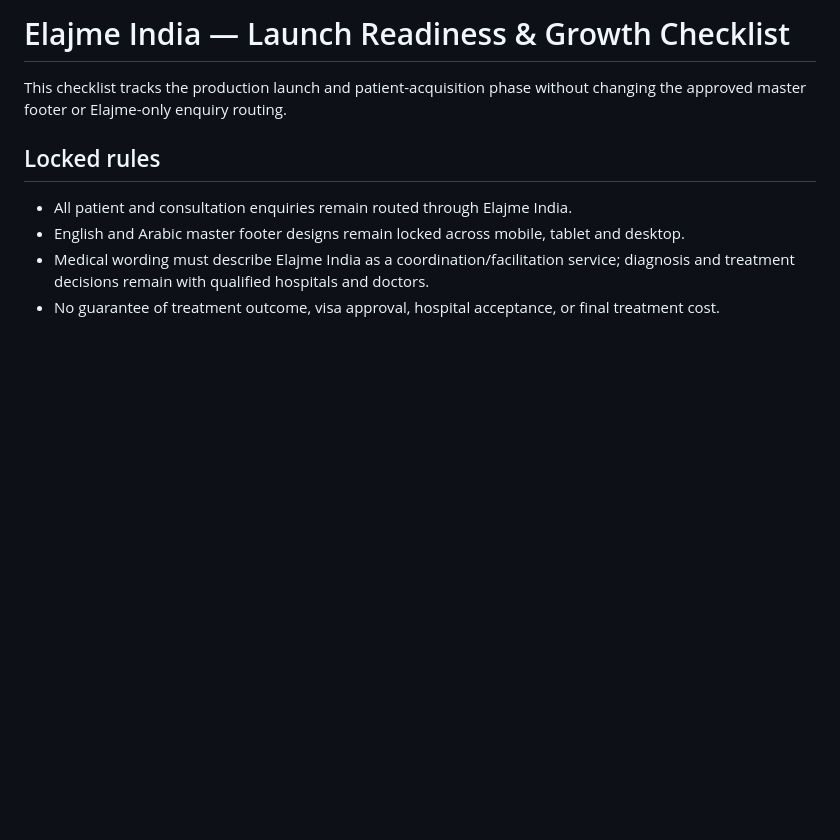
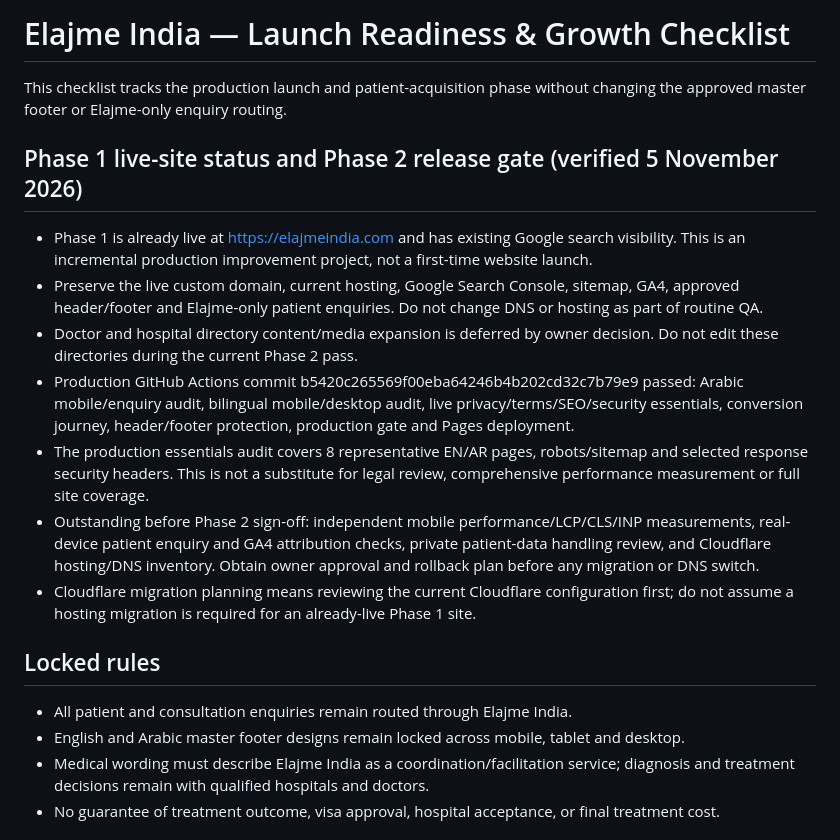
Before and after one commit to elajmeindia/Elajme-India, a Markdown page: launch-readiness.md, the part around the change. Rendered like a GitHub page; blank space fills up the shorter version.

Commit message:
Record live Phase 1 status and verified Phase 2 release gates without directory changes

```diff
--- a/launch-readiness.md
+++ b/launch-readiness.md
@@ -1,6 +1,15 @@
 # Elajme India — Launch Readiness & Growth Checklist
 
 This checklist tracks the production launch and patient-acquisition phase without changing the approved master footer or Elajme-only enquiry routing.
+
+## Phase 1 live-site status and Phase 2 release gate (verified 5 November 2026)
+- Phase 1 is already live at https://elajmeindia.com and has existing Google search visibility. This is an incremental production improvement project, not a first-time website launch.
+- Preserve the live custom domain, current hosting, Google Search Console, sitemap, GA4, approved header/footer and Elajme-only patient enquiries. Do not change DNS or hosting as part of routine QA.
+- Doctor and hospital directory content/media expansion is deferred by owner decision. Do not edit these directories during the current Phase 2 pass.
+- Production GitHub Actions commit b5420c265569f00eba64246b4b202cd32c7b79e9 passed: Arabic mobile/enquiry audit, bilingual mobile/desktop audit, live privacy/terms/SEO/security essentials, conversion journey, header/footer protection, production gate and Pages deployment.
+- The production essentials audit covers 8 representative EN/AR pages, robots/sitemap and selected response security headers. This is not a substitute for legal review, comprehensive performance measurement or full site coverage.
+- Outstanding before Phase 2 sign-off: independent mobile performance/LCP/CLS/INP measurements, real-device patient enquiry and GA4 attribution checks, private patient-data handling review, and Cloudflare hosting/DNS inventory. Obtain owner approval and rollback plan before any migration or DNS switch.
+- Cloudflare migration planning means reviewing the current Cloudflare configuration first; do not assume a hosting migration is required for an already-live Phase 1 site.
 
 ## Locked rules
 - All patient and consultation enquiries remain routed through Elajme India.
```
